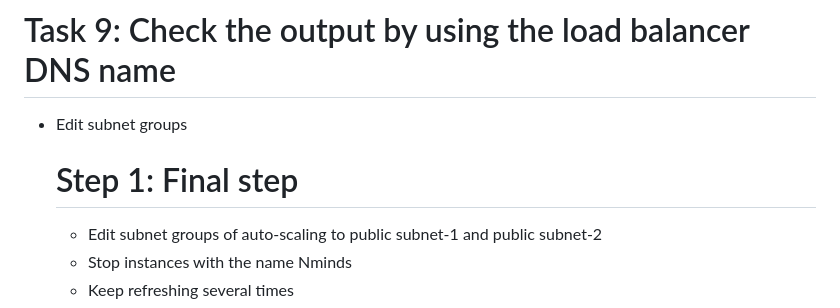
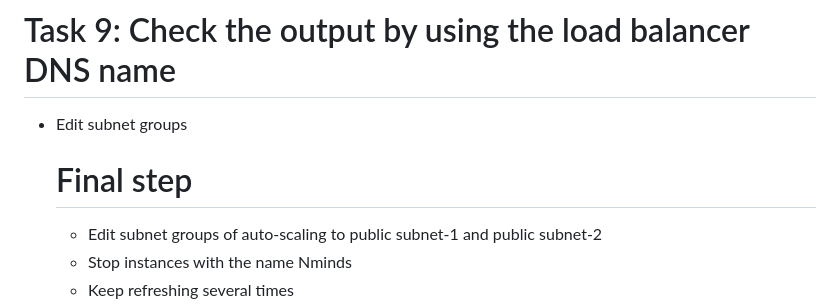
Before and after one commit to moussa-sanou/Capstone-Project, a Markdown page: README.md, the part around the change. Rendered like a GitHub page.

```diff
--- a/README.md
+++ b/README.md
@@ -172,7 +172,7 @@ I applied the architectural design principles in this project to:
   - Review  then click Create Auto Scaling group
 # Task 9: Check the output by using the load balancer DNS name
 - Edit subnet groups
-    # Step 1: Final step
+    # Final step
   - Edit subnet groups of auto-scaling to public subnet-1 and public subnet-2
   - Stop instances with the name Nminds
   - Keep refreshing several times
```
